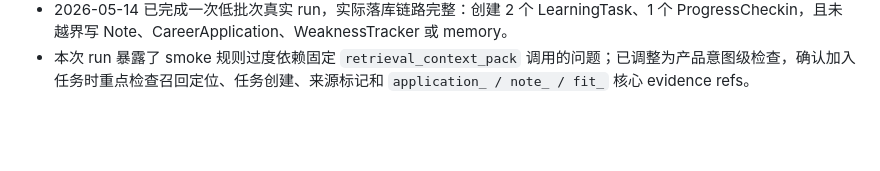
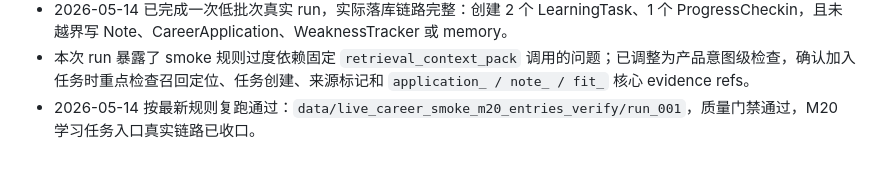
Before and after one commit to pirate-pro/resume_agent, a Markdown page: docs/product_service_roadmap.md, the part around the change. GitHub-like rendering; blank space fills up the shorter version.

```diff
--- a/docs/product_service_roadmap.md
+++ b/docs/product_service_roadmap.md
@@ -727,3 +727,4 @@ M20 的关键判断：
 - 该 smoke 一把覆盖“只问建议不创建 / 确认加入后创建 LearningTask / 用户主动添加任务 / 记录进度并更新任务状态”四类入口。
 - 2026-05-14 已完成一次低批次真实 run，实际落库链路完整：创建 2 个 LearningTask、1 个 ProgressCheckin，且未越界写 Note、CareerApplication、WeaknessTracker 或 memory。
 - 本次 run 暴露了 smoke 规则过度依赖固定 `retrieval_context_pack` 调用的问题；已调整为产品意图级检查，确认加入任务时重点检查召回定位、任务创建、来源标记和 `application_ / note_ / fit_` 核心 evidence refs。
+- 2026-05-14 按最新规则复跑通过：`data/live_career_smoke_m20_entries_verify/run_001`，质量门禁通过，M20 学习任务入口真实链路已收口。
```
Also changed, not shown: docs/m20_learning_task_entry_design.md (+18 -0 lines).
